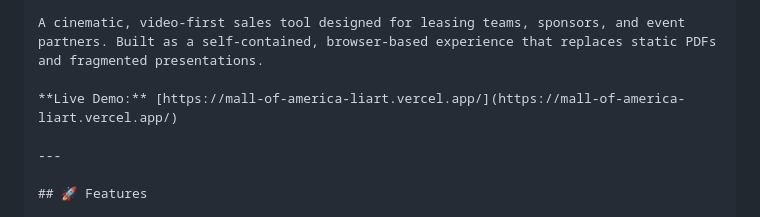
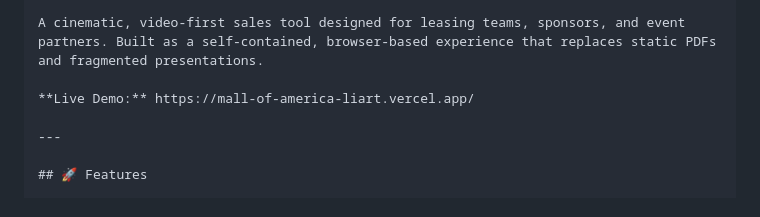
Before and after one commit to alok-108/MALL-OF-AMERICA, a Markdown page: README.md, the part around the change. Drawn GitHub-style.

```diff
--- a/README.md
+++ b/README.md
@@ -3,7 +3,7 @@
 
 A cinematic, video‑first sales tool designed for leasing teams, sponsors, and event partners. Built as a self‑contained, browser‑based experience that replaces static PDFs and fragmented presentations.
 
-**Live Demo:** [https://mall-of-america-liart.vercel.app/](https://mall-of-america-liart.vercel.app/)
+**Live Demo:** https://mall-of-america-liart.vercel.app/
 
 ---
 
```
